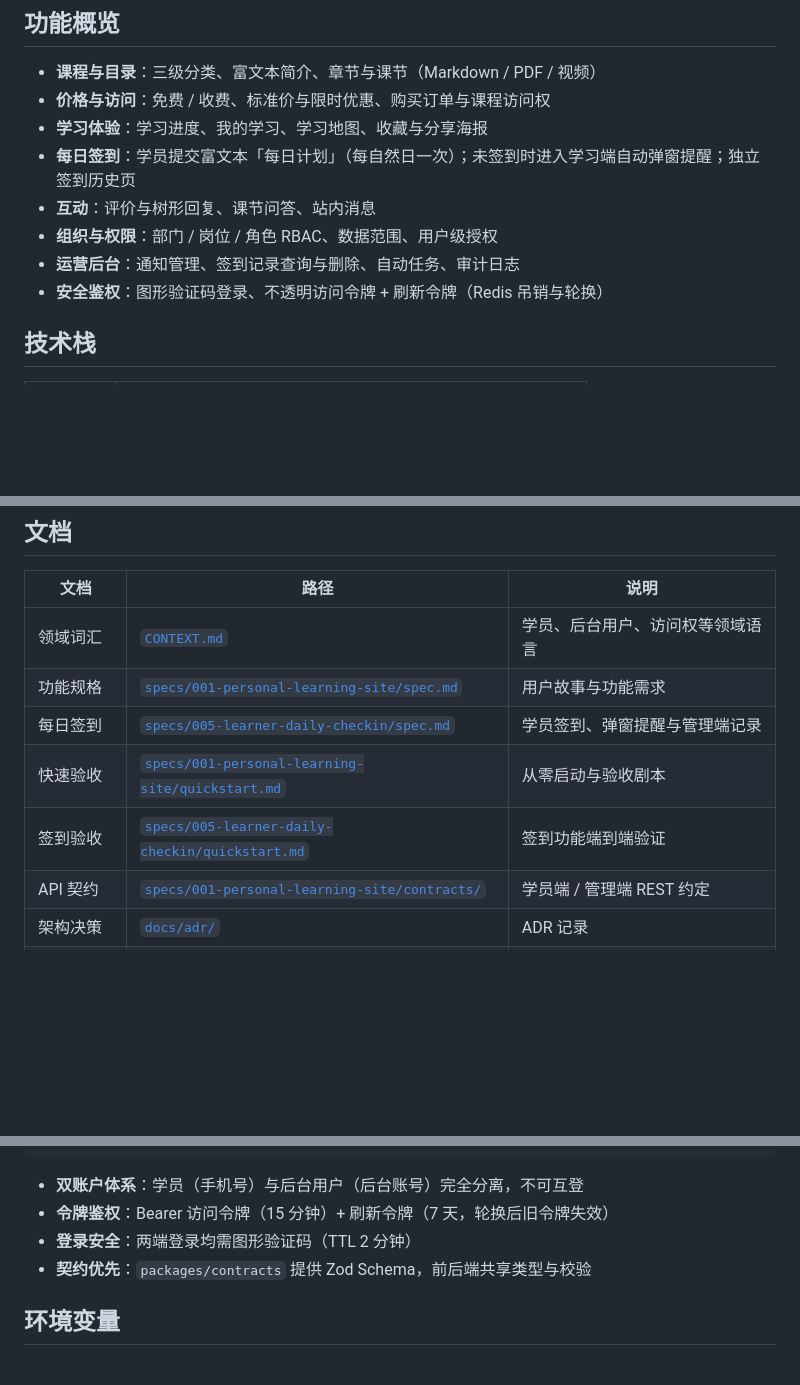
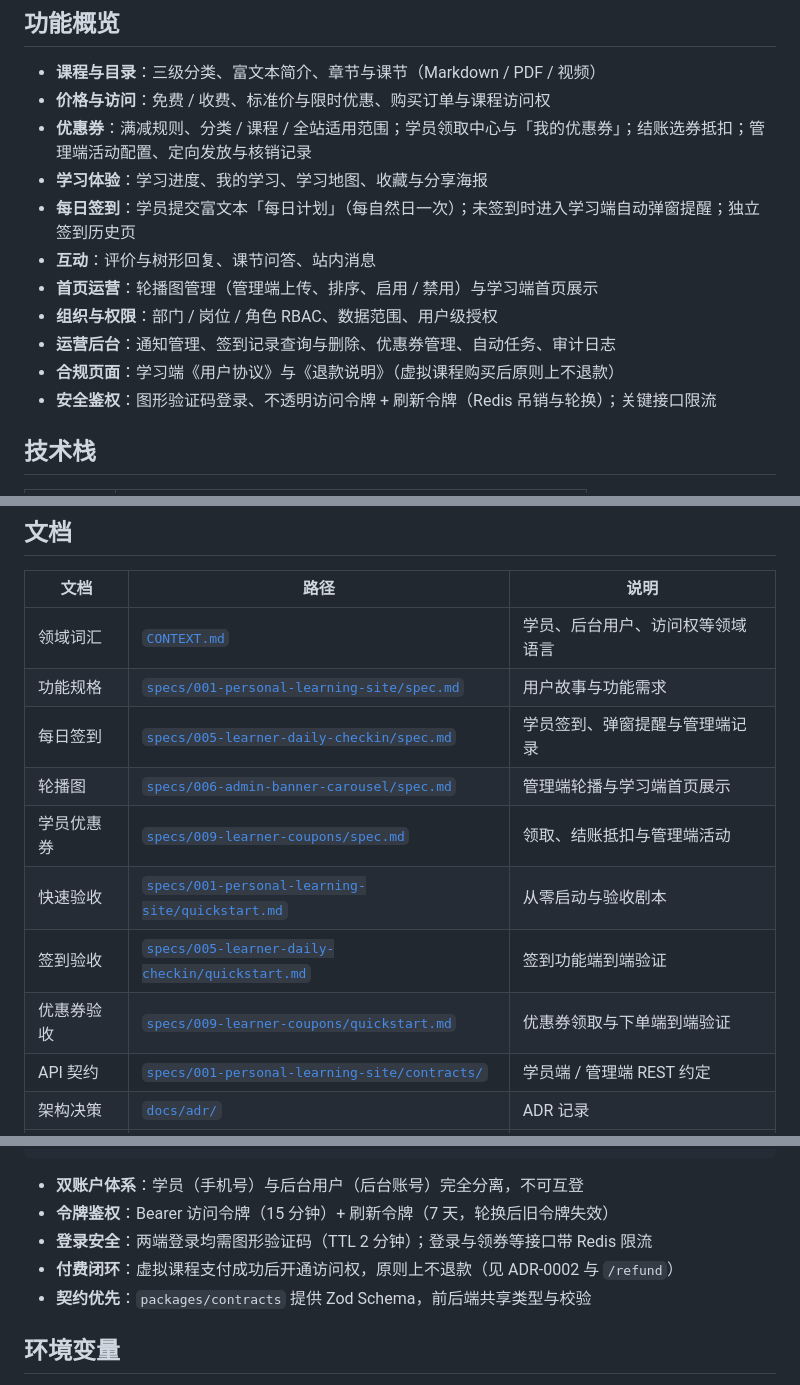
Before and after one commit to sword-demon/learn-site, a Markdown page: README.md, 3 parts joined by grey strips. Drawn GitHub-style; blank space fills up the shorter version.

Commit message:
docs: 更新 README 补充优惠券、轮播与合规页说明
Co-authored-by: Cursor <cursoragent@cursor.com>

```diff
--- a/README.md
+++ b/README.md
@@ -6,12 +6,15 @@
 
 - **课程与目录**：三级分类、富文本简介、章节与课节（Markdown / PDF / 视频）
 - **价格与访问**：免费 / 收费、标准价与限时优惠、购买订单与课程访问权
+- **优惠券**：满减规则、分类 / 课程 / 全站适用范围；学员领取中心与「我的优惠券」；结账选券抵扣；管理端活动配置、定向发放与核销记录
 - **学习体验**：学习进度、我的学习、学习地图、收藏与分享海报
 - **每日签到**：学员提交富文本「每日计划」（每自然日一次）；未签到时进入学习端自动弹窗提醒；独立签到历史页
 - **互动**：评价与树形回复、课节问答、站内消息
+- **首页运营**：轮播图管理（管理端上传、排序、启用 / 禁用）与学习端首页展示
 - **组织与权限**：部门 / 岗位 / 角色 RBAC、数据范围、用户级授权
-- **运营后台**：通知管理、签到记录查询与删除、自动任务、审计日志
-- **安全鉴权**：图形验证码登录、不透明访问令牌 + 刷新令牌（Redis 吊销与轮换）
+- **运营后台**：通知管理、签到记录查询与删除、优惠券管理、自动任务、审计日志
+- **合规页面**：学习端《用户协议》与《退款说明》（虚拟课程购买后原则上不退款）
+- **安全鉴权**：图形验证码登录、不透明访问令牌 + 刷新令牌（Redis 吊销与轮换）；关键接口限流
 
 ## 技术栈
 
@@ -163,8 +166,11 @@ make rebuild-api && make rebuild-web
 | 领域词汇 | [`CONTEXT.md`](./CONTEXT.md) | 学员、后台用户、访问权等领域语言 |
 | 功能规格 | [`specs/001-personal-learning-site/spec.md`](./specs/001-personal-learning-site/spec.md) | 用户故事与功能需求 |
 | 每日签到 | [`specs/005-learner-daily-checkin/spec.md`](./specs/005-learner-daily-checkin/spec.md) | 学员签到、弹窗提醒与管理端记录 |
+| 轮播图 | [`specs/006-admin-banner-carousel/spec.md`](./specs/006-admin-banner-carousel/spec.md) | 管理端轮播与学习端首页展示 |
+| 学员优惠券 | [`specs/009-learner-coupons/spec.md`](./specs/009-learner-coupons/spec.md) | 领取、结账抵扣与管理端活动 |
 | 快速验收 | [`specs/001-personal-learning-site/quickstart.md`](./specs/001-personal-learning-site/quickstart.md) | 从零启动与验收剧本 |
 | 签到验收 | [`specs/005-learner-daily-checkin/quickstart.md`](./specs/005-learner-daily-checkin/quickstart.md) | 签到功能端到端验证 |
+| 优惠券验收 | [`specs/009-learner-coupons/quickstart.md`](./specs/009-learner-coupons/quickstart.md) | 优惠券领取与下单端到端验证 |
 | API 契约 | [`specs/001-personal-learning-site/contracts/`](./specs/001-personal-learning-site/contracts/) | 学员端 / 管理端 REST 约定 |
 | 架构决策 | [`docs/adr/`](./docs/adr/) | ADR 记录 |
 | Agent 协作 | [`AGENTS.md`](./AGENTS.md) | Issue 跟踪与 triage 标签 |
@@ -191,7 +197,8 @@ make rebuild-api && make rebuild-web
 
 - **双账户体系**：学员（手机号）与后台用户（后台账号）完全分离，不可互登
 - **令牌鉴权**：Bearer 访问令牌（15 分钟）+ 刷新令牌（7 天，轮换后旧令牌失效）
-- **登录安全**：两端登录均需图形验证码（TTL 2 分钟）
+- **登录安全**：两端登录均需图形验证码（TTL 2 分钟）；登录与领券等接口带 Redis 限流
+- **付费闭环**：虚拟课程支付成功后开通访问权，原则上不退款（见 ADR-0002 与 `/refund`）
 - **契约优先**：`packages/contracts` 提供 Zod Schema，前后端共享类型与校验
 
 ## 环境变量
```
Also changed, not shown: other parts of README.md (+1 -1 lines).
